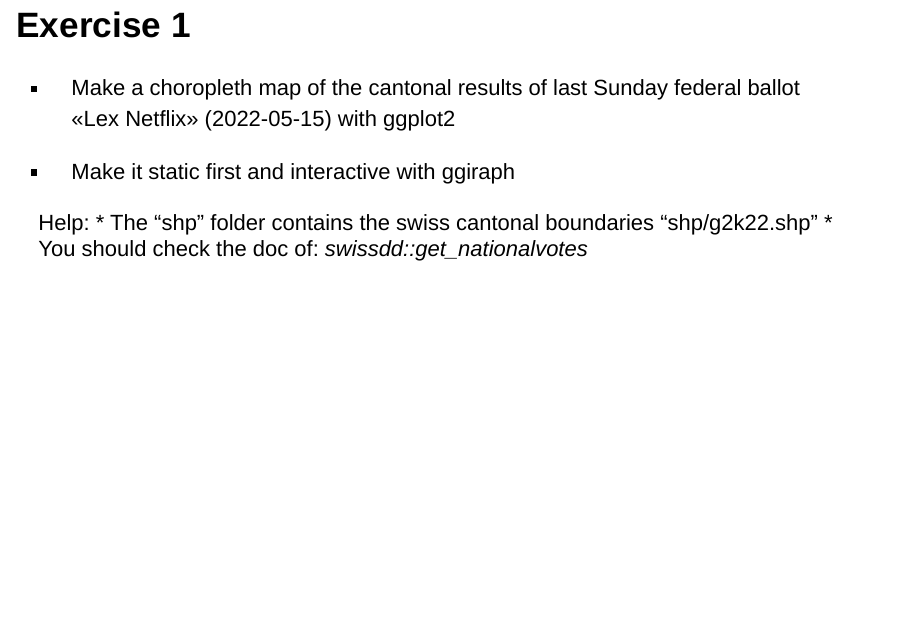
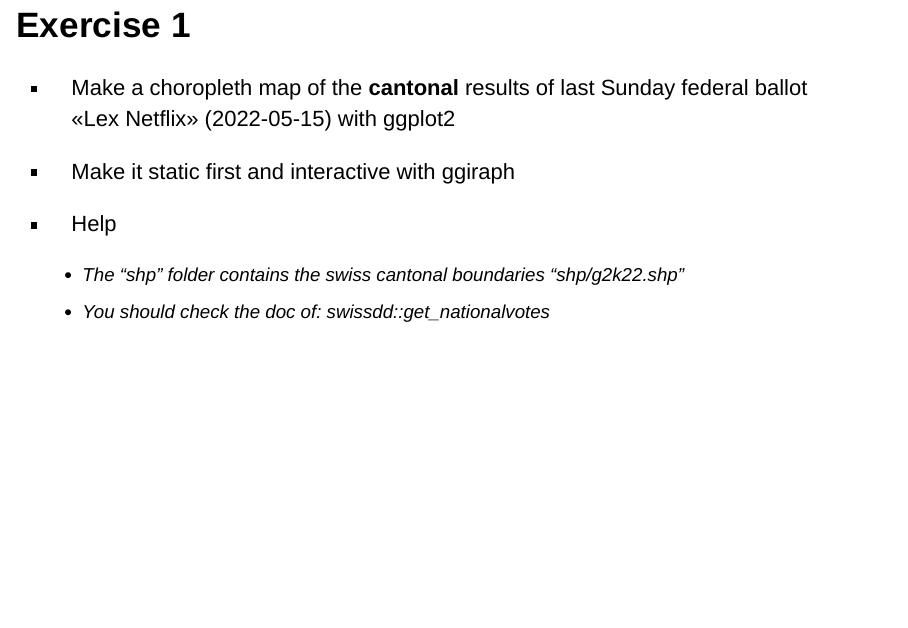
Before and after one commit to d-qn/2022_05_19_HEIG-VD_geospatial_interactive, an R Markdown document (1_geospatial_intro.Rmd): page 27 of 27. Rendered offline with R 4.5, knitr and Pandoc, with nearby package versions; drawn as Slidy slides in place of the format the file asks for; some code elsewhere in the file could not run offline.

Commit message:
minor formatting change

```diff
--- a/1_geospatial_intro.Rmd
+++ b/1_geospatial_intro.Rmd
@@ -279,10 +279,10 @@ girafe(ggobj = ln_mapi)
 
 # Exercise 1
 
-* Make a choropleth map of the cantonal results of last Sunday federal ballot «Lex Netflix» (2022-05-15) with ggplot2
+* Make a choropleth map of the **cantonal** results of last Sunday federal ballot «Lex Netflix» (2022-05-15) with ggplot2
 
 * Make it static first and interactive with ggiraph
 
-Help:
+* Help
   * The "shp" folder contains the swiss cantonal boundaries "shp/g2k22.shp"
   * You should check the doc of: *swissdd::get_nationalvotes*
```
